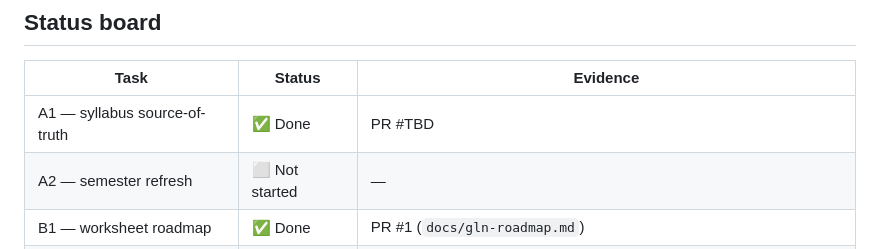
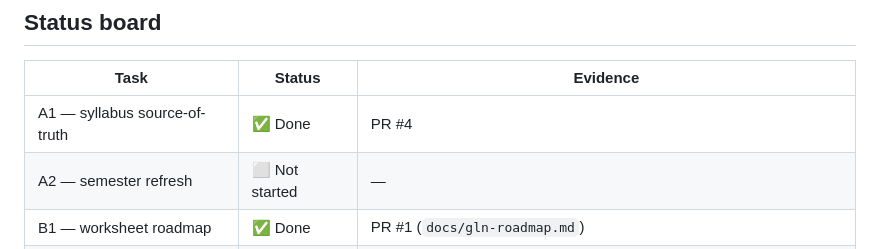
Before and after one commit to geoff-cox/diff-eqs-course, a Markdown page: checklists/mobile-build-checklist.md, the part around the change. GitHub-like rendering.

Commit message:
Fill in A1 PR number on the status board
Co-Authored-By: Claude Fable 5 <noreply@anthropic.com>
Claude-Session: https://claude.ai/code/session_01XCh9ta99vPvrWrosrQdS5U

```diff
--- a/checklists/mobile-build-checklist.md
+++ b/checklists/mobile-build-checklist.md
@@ -59,7 +59,7 @@ letters: A = syllabus, B = GLN, C = macros, plus D = deployment.
 
 | Task | Status | Evidence |
 |---|---|---|
-| A1 — syllabus source-of-truth | ✅ Done | PR #TBD |
+| A1 — syllabus source-of-truth | ✅ Done | PR #4 |
 | A2 — semester refresh | ⬜ Not started | — |
 | B1 — worksheet roadmap | ✅ Done | PR #1 (`docs/gln-roadmap.md`) |
 | B2 — worksheets (per section) | 🔶 In progress | c0 `ws-what-is-a-de` + c1 `ws-classification` (PRs #1–#2); rest per roadmap |
```
